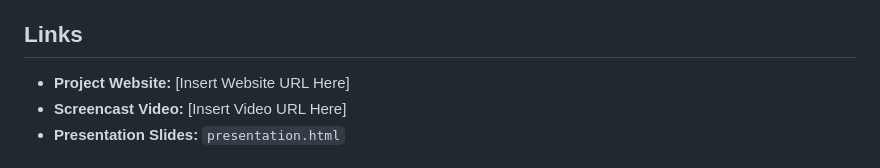
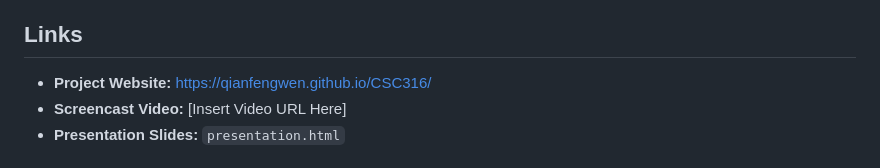
Before and after one commit to QianfengWen/CSC316, a Markdown page: README.md, the part around the change. Rendered like a GitHub page.

Commit message:
Update project website URL in README

```diff
--- a/README.md
+++ b/README.md
@@ -4,7 +4,7 @@
 The project explores the Philadelphia restaurant scene using the Yelp dataset, providing an interactive interface that bridges geographical mapping with an immersive 3D environment to discover culinary "hidden gems."
 
 ## Links
-* **Project Website:** [Insert Website URL Here]
+* **Project Website:** https://qianfengwen.github.io/CSC316/
 * **Screencast Video:** [Insert Video URL Here]
 * **Presentation Slides:** `presentation.html`
 
```
